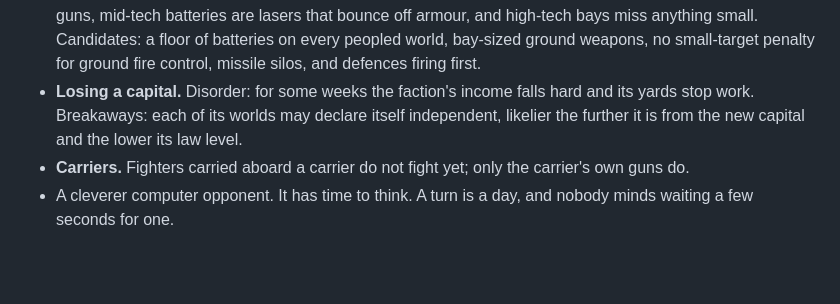
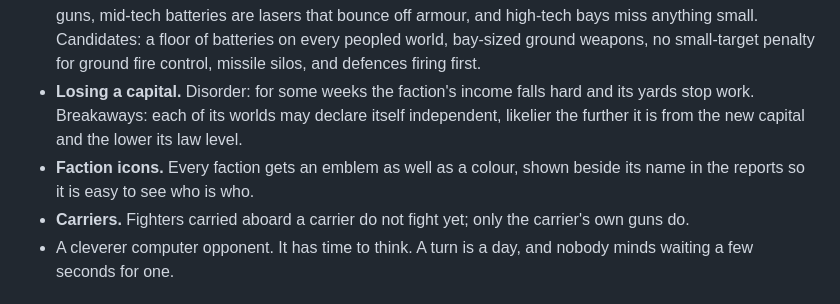
Before and after one commit to Doomy66/MainLine, a Markdown page: README.md, the part around the change. Drawn GitHub-style; blank space fills up the shorter version.

Commit message:
Faction icons on the list for the next phase
Co-Authored-By: Claude Opus 5.5 <noreply@anthropic.com>

```diff
--- a/README.md
+++ b/README.md
@@ -158,6 +158,8 @@ design engine and reports anything that breaks the rules.
   hard and its yards stop work. Breakaways: each of its worlds may declare
   itself independent, likelier the further it is from the new capital and the
   lower its law level.
+- **Faction icons.** Every faction gets an emblem as well as a colour, shown
+  beside its name in the reports so it is easy to see who is who.
 - **Carriers.** Fighters carried aboard a carrier do not fight yet; only the
   carrier's own guns do.
 - A cleverer computer opponent. It has time to think. A turn is a day, and
```
